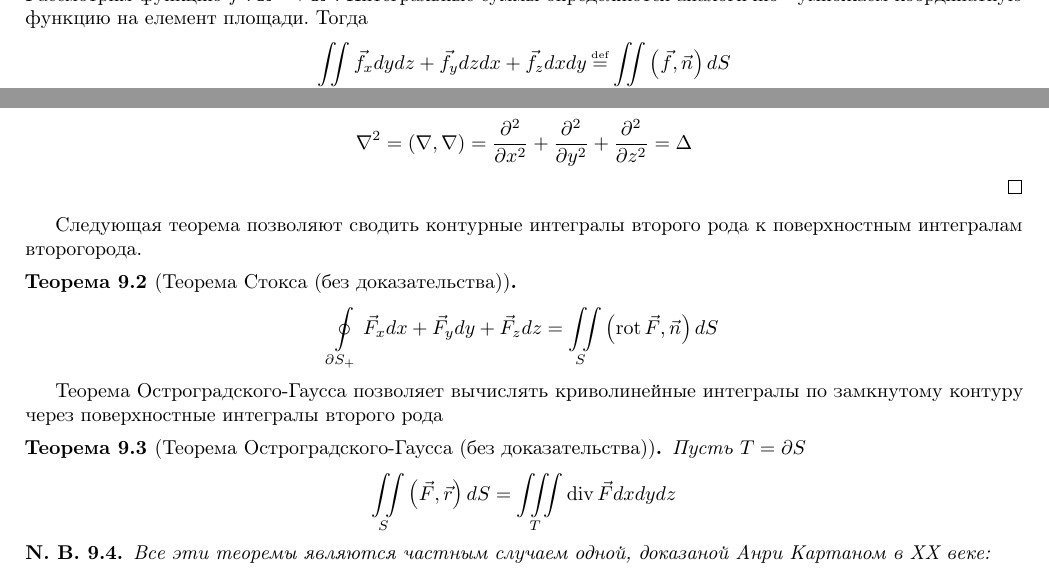
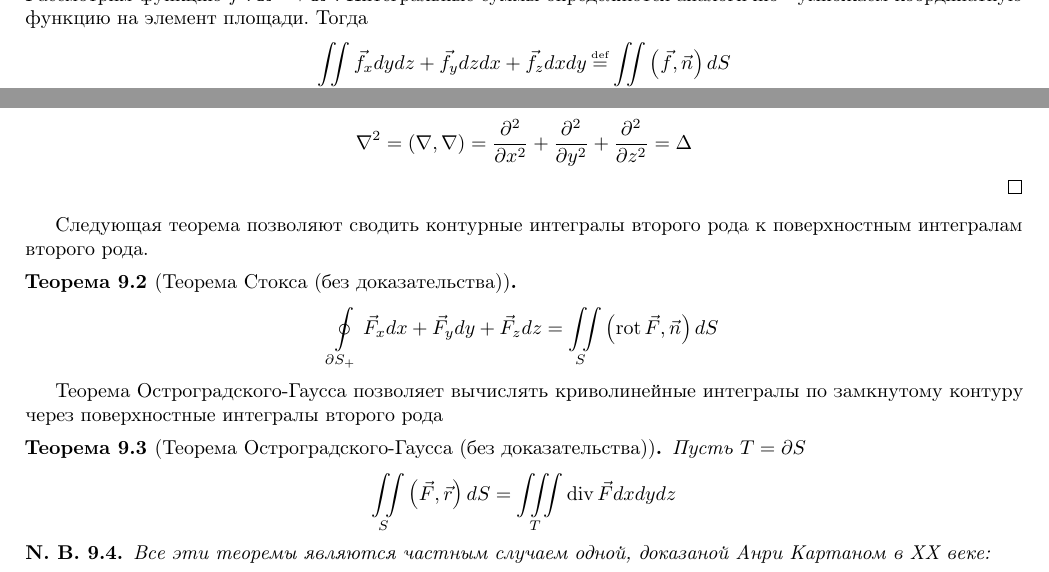
Before and after one commit to artemohanjanyan/matan, a LaTeX document (main.tex, which reads surf.tex): two parts of page 19 of 31, joined at a grey line, cut so that both start at the same text. Compiled offline with pdfLaTeX.

Commit message:
small changes

```diff
--- a/surf.tex
+++ b/surf.tex
@@ -298,7 +298,7 @@ t_{ij} \leqslant u \leqslant t_{i + 1 j}, t_{ij} \leqslant v \leqslant t_{i j +
 
 \subsection{Поверхностный интеграл второго рода}
 
-Рассмотрим функцию $\vec{f} : \mathbb{R}^3 \rightarrow \mathbb{R}^3$. Интегральные суммы определяются аналогично - умножаем координатную функцию на елемент площади. Тогда
+Рассмотрим функцию $\vec{f} : \mathbb{R}^3 \rightarrow \mathbb{R}^3$. Интегральные суммы определяются аналогично - умножаем координатную функцию на элемент площади. Тогда
 \begin{gather*}
 	\iintl{S} \vec{f}_xdydz + \vec{f}_ydzdx + \vec{f}_z dxdy \defeq
 	\iintl{S}\left( \vec{f}, \vec{n}\right)dS
@@ -365,7 +365,7 @@ t_{ij} \leqslant u \leqslant t_{i + 1 j}, t_{ij} \leqslant v \leqslant t_{i j +
 \end{proof}
 
 Следующая теорема позволяют сводить контурные интегралы второго рода к
-поверхностным интегралам второгорода.
+поверхностным интегралам второго рода.
 
 \begin{theorem}[Теорема Стокса (без доказательства)]
 	\begin{gather*}
```
Also changed, not shown: fub.tex (+1 -1 lines), fur.tex (+3 -3 lines).
